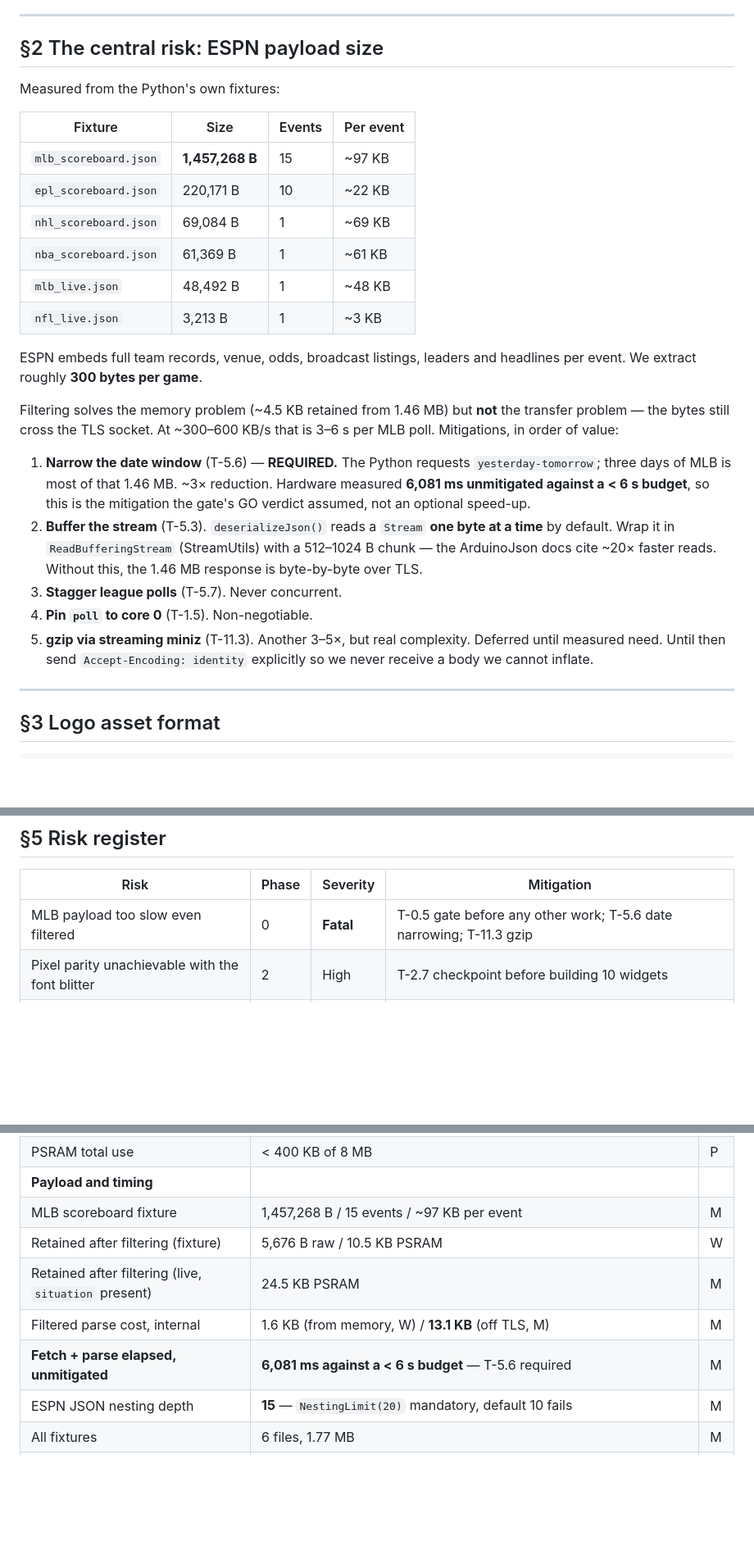
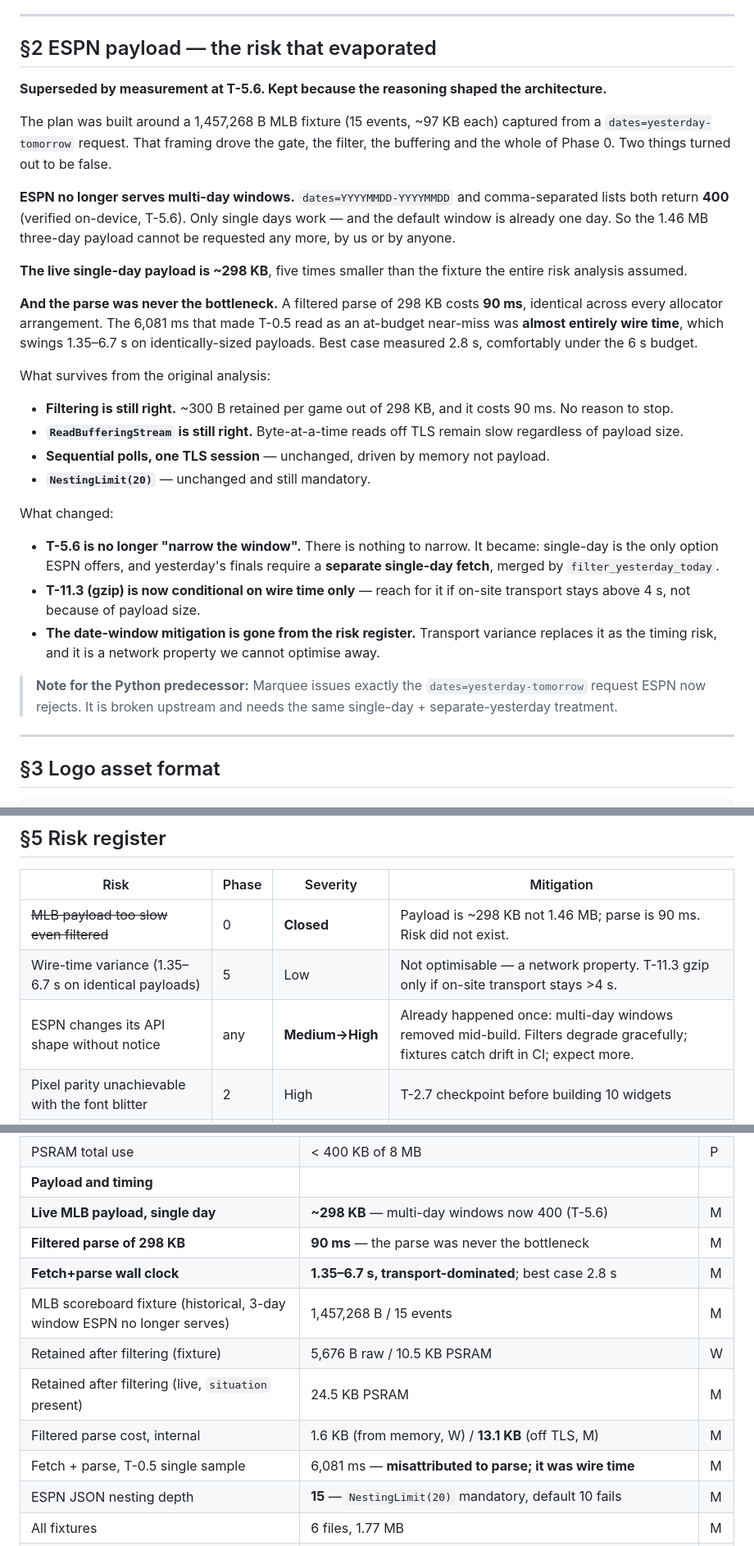
Before and after one commit to Omnicef/nosebleed-fw, a Markdown page: PLAN.md, 3 parts joined by grey strips. Shown at 82% size. Drawn GitHub-style; blank space fills up the shorter version.

Commit message:
PLAN §2/§5/§6: payload risk closed — 298 KB not 1.46 MB, parse is 90 ms, multi-day windows now 400

```diff
--- a/PLAN.md
+++ b/PLAN.md
@@ -37,28 +37,44 @@ ESP32-S3 firmware rewrite of the `Marquee` Python project. Phased build plan wit
 
 ---
 
-## §2 The central risk: ESPN payload size
+## §2 ESPN payload — the risk that evaporated
 
-Measured from the Python's own fixtures:
+**Superseded by measurement at T-5.6. Kept because the reasoning shaped the architecture.**
 
-| Fixture | Size | Events | Per event |
-|---|---|---|---|
-| `mlb_scoreboard.json` | **1,457,268 B** | 15 | ~97 KB |
-| `epl_scoreboard.json` | 220,171 B | 10 | ~22 KB |
-| `nhl_scoreboard.json` | 69,084 B | 1 | ~69 KB |
-| `nba_scoreboard.json` | 61,369 B | 1 | ~61 KB |
-| `mlb_live.json` | 48,492 B | 1 | ~48 KB |
-| `nfl_live.json` | 3,213 B | 1 | ~3 KB |
+The plan was built around a 1,457,268 B MLB fixture (15 events, ~97 KB each) captured from a
+`dates=yesterday-tomorrow` request. That framing drove the gate, the filter, the buffering and the whole of
+Phase 0. Two things turned out to be false.
 
-ESPN embeds full team records, venue, odds, broadcast listings, leaders and headlines per event. We extract roughly **300 bytes per game**.
+**ESPN no longer serves multi-day windows.** `dates=YYYYMMDD-YYYYMMDD` and comma-separated lists both return
+**400** (verified on-device, T-5.6). Only single days work — and the default window is already one day. So the
+1.46 MB three-day payload cannot be requested any more, by us or by anyone.
 
-Filtering solves the memory problem (~4.5 KB retained from 1.46 MB) but **not** the transfer problem — the bytes still cross the TLS socket. At ~300–600 KB/s that is 3–6 s per MLB poll. Mitigations, in order of value:
+**The live single-day payload is ~298 KB**, five times smaller than the fixture the entire risk analysis assumed.
 
-1. **Narrow the date window** (T-5.6) — **REQUIRED.** The Python requests `yesterday-tomorrow`; three days of MLB is most of that 1.46 MB. ~3× reduction. Hardware measured **6,081 ms unmitigated against a < 6 s budget**, so this is the mitigation the gate's GO verdict assumed, not an optional speed-up.
-2. **Buffer the stream** (T-5.3). `deserializeJson()` reads a `Stream` **one byte at a time** by default. Wrap it in `ReadBufferingStream` (StreamUtils) with a 512–1024 B chunk — the ArduinoJson docs cite ~20× faster reads. Without this, the 1.46 MB response is byte-by-byte over TLS.
-3. **Stagger league polls** (T-5.7). Never concurrent.
-4. **Pin `poll` to core 0** (T-1.5). Non-negotiable.
-5. **gzip via streaming miniz** (T-11.3). Another 3–5×, but real complexity. Deferred until measured need. Until then send `Accept-Encoding: identity` explicitly so we never receive a body we cannot inflate.
+**And the parse was never the bottleneck.** A filtered parse of 298 KB costs **90 ms**, identical across every
+allocator arrangement. The 6,081 ms that made T-0.5 read as an at-budget near-miss was **almost entirely wire
+time**, which swings 1.35–6.7 s on identically-sized payloads. Best case measured 2.8 s, comfortably under the
+6 s budget.
+
+What survives from the original analysis:
+
+- **Filtering is still right.** ~300 B retained per game out of 298 KB, and it costs 90 ms. No reason to stop.
+- **`ReadBufferingStream` is still right.** Byte-at-a-time reads off TLS remain slow regardless of payload size.
+- **Sequential polls, one TLS session** — unchanged, driven by memory not payload.
+- **`NestingLimit(20)`** — unchanged and still mandatory.
+
+What changed:
+
+- **T-5.6 is no longer "narrow the window".** There is nothing to narrow. It became: single-day is the only
+  option ESPN offers, and yesterday's finals require a **separate single-day fetch**, merged by
+  `filter_yesterday_today`.
+- **T-11.3 (gzip) is now conditional on wire time only** — reach for it if on-site transport stays above 4 s,
+  not because of payload size.
+- **The date-window mitigation is gone from the risk register.** Transport variance replaces it as the timing
+  risk, and it is a network property we cannot optimise away.
+
+> **Note for the Python predecessor:** Marquee issues exactly the `dates=yesterday-tomorrow` request ESPN now
+> rejects. It is broken upstream and needs the same single-day + separate-yesterday treatment.
 
 ---
 
@@ -562,7 +578,9 @@ The Python's algorithm is correct as written. Port it faithfully rather than rei
 
 | Risk | Phase | Severity | Mitigation |
 |---|---|---|---|
-| MLB payload too slow even filtered | 0 | **Fatal** | T-0.5 gate before any other work; T-5.6 date narrowing; T-11.3 gzip |
+| ~~MLB payload too slow even filtered~~ | 0 | **Closed** | Payload is ~298 KB not 1.46 MB; parse is 90 ms. Risk did not exist. |
+| Wire-time variance (1.35–6.7 s on identical payloads) | 5 | Low | Not optimisable — a network property. T-11.3 gzip only if on-site transport stays >4 s. |
+| ESPN changes its API shape without notice | any | **Medium→High** | Already happened once: multi-day windows removed mid-build. Filters degrade gracefully; fixtures catch drift in CI; expect more. |
 | Pixel parity unachievable with the font blitter | 2 | High | T-2.7 checkpoint before building 10 widgets |
 | mbedTLS settings ignored on Arduino core | 0/9 | Medium | Known issue; pull the T-9.3 IDF conversion forward if T-0.6 shows no effect |
 | Torn reads in `DataCache` | 5 | Medium | Pointer swap, T-5.2 stress test |
@@ -586,11 +604,14 @@ The Python's algorithm is correct as written. Port it faithfully rather than rei
 | `esp_partition_mmap()` one-time cost | ~104 B page tables; per-lookup **0 B** | M |
 | PSRAM total use | < 400 KB of 8 MB | P |
 | **Payload and timing** | | |
-| MLB scoreboard fixture | 1,457,268 B / 15 events / ~97 KB per event | M |
+| **Live MLB payload, single day** | **~298 KB** — multi-day windows now 400 (T-5.6) | M |
+| **Filtered parse of 298 KB** | **90 ms** — the parse was never the bottleneck | M |
+| **Fetch+parse wall clock** | **1.35–6.7 s, transport-dominated**; best case 2.8 s | M |
+| MLB scoreboard fixture (historical, 3-day window ESPN no longer serves) | 1,457,268 B / 15 events | M |
 | Retained after filtering (fixture) | 5,676 B raw / 10.5 KB PSRAM | W |
 | Retained after filtering (live, `situation` present) | 24.5 KB PSRAM | M |
 | Filtered parse cost, internal | 1.6 KB (from memory, W) / **13.1 KB** (off TLS, M) | M |
-| **Fetch + parse elapsed, unmitigated** | **6,081 ms against a < 6 s budget** — T-5.6 required | M |
+| Fetch + parse, T-0.5 single sample | 6,081 ms — **misattributed to parse; it was wire time** | M |
 | ESPN JSON nesting depth | **15** — `NestingLimit(20)` mandatory, default 10 fails | M |
 | All fixtures | 6 files, 1.77 MB | M |
 | **Assets** | | |
```
